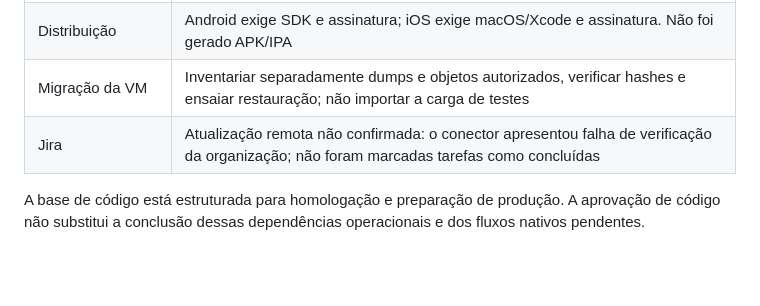
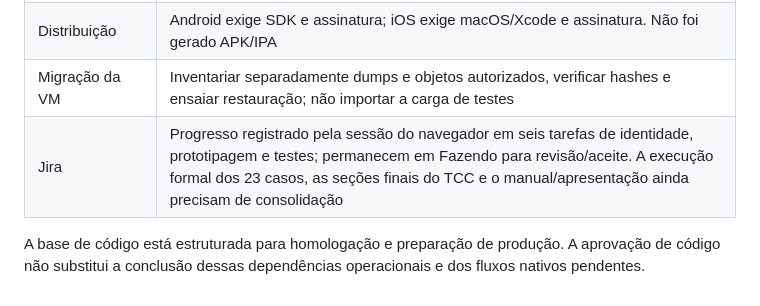
Before and after one commit to Jhonatan-Andrade/Hemobridge, a Markdown page: docs/entrega-e-validacao.md, the part around the change. GitHub-like rendering; blank space fills up the shorter version.

Commit message:
Registra o progresso confirmado no Jira e as pendências de aceite

```diff
--- a/docs/entrega-e-validacao.md
+++ b/docs/entrega-e-validacao.md
@@ -40,6 +40,6 @@ Uma VM é uma forma de executar serviços; o código também pode usar container
 | Aplicativo | Finalizar cadastro nativo, edição completa do perfil, agendamento/reagendamento, envio de exames e formulários de estoque/agenda |
 | Distribuição | Android exige SDK e assinatura; iOS exige macOS/Xcode e assinatura. Não foi gerado APK/IPA |
 | Migração da VM | Inventariar separadamente dumps e objetos autorizados, verificar hashes e ensaiar restauração; não importar a carga de testes |
-| Jira | Atualização remota não confirmada: o conector apresentou falha de verificação da organização; não foram marcadas tarefas como concluídas |
+| Jira | Progresso registrado pela sessão do navegador em seis tarefas de identidade, prototipagem e testes; permanecem em Fazendo para revisão/aceite. A execução formal dos 23 casos, as seções finais do TCC e o manual/apresentação ainda precisam de consolidação |
 
 A base de código está estruturada para homologação e preparação de produção. A aprovação de código não substitui a conclusão dessas dependências operacionais e dos fluxos nativos pendentes.
```
